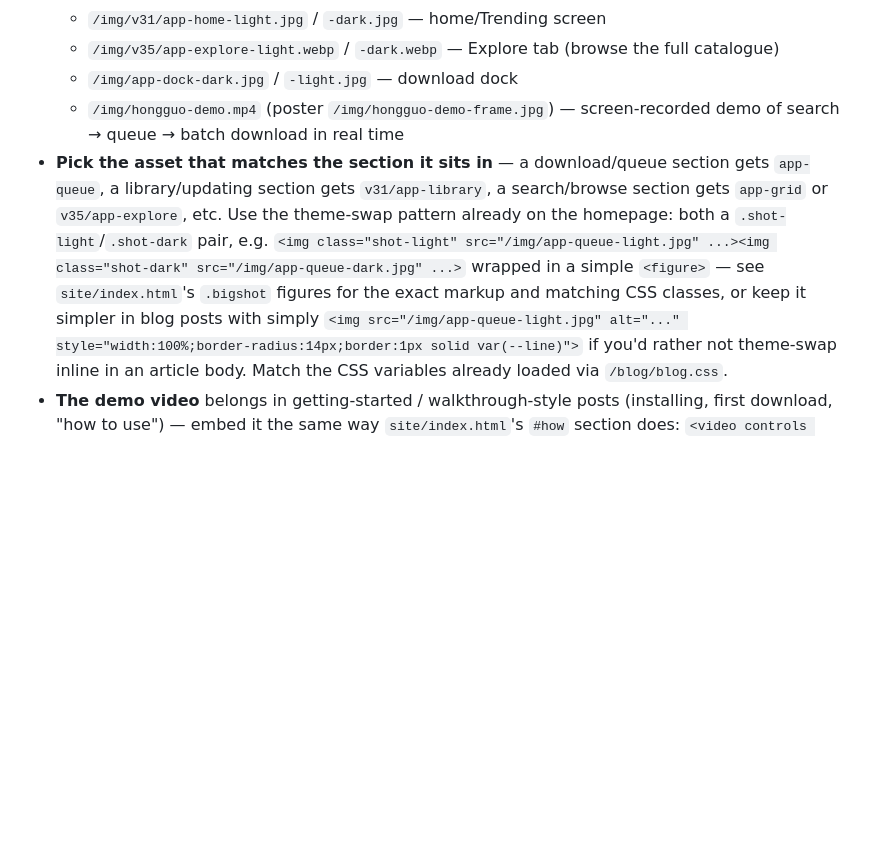
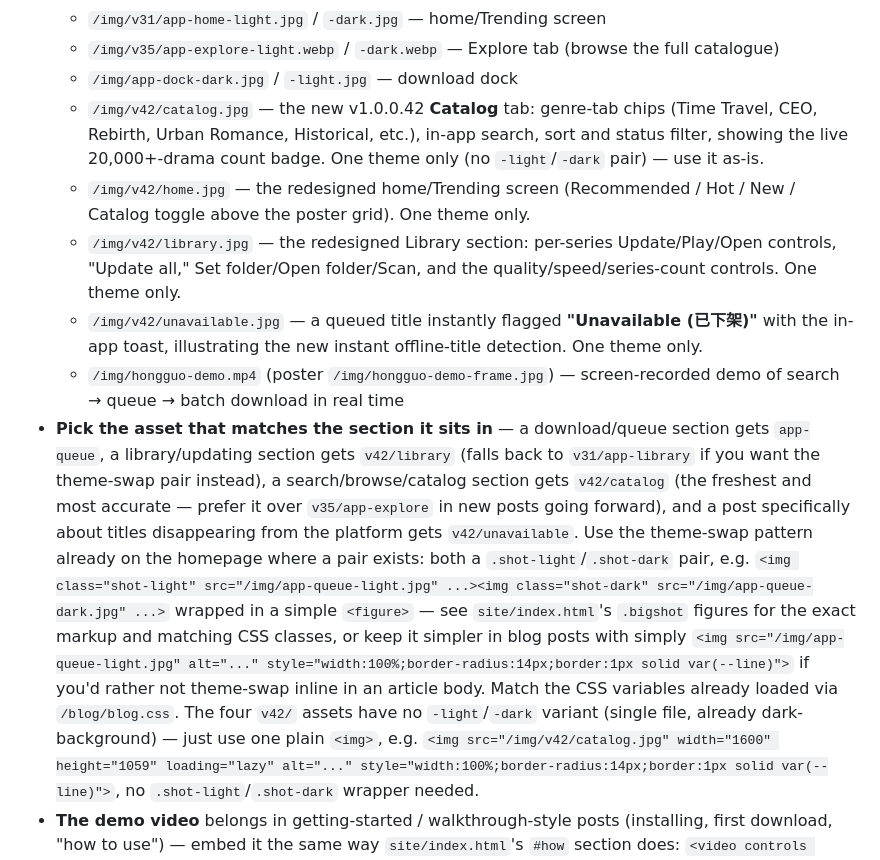
Before and after one commit to M4St3r0/hongguo-website, a Markdown page: CONTENT_PIPELINE.md, the part around one of its changes. GitHub-like rendering; blank space fills up the shorter version.

```diff
--- a/CONTENT_PIPELINE.md
+++ b/CONTENT_PIPELINE.md
@@ -124,18 +150,34 @@ they're about a specific drama, not the app UI, so don't force a screenshot into
   - `/img/v31/app-home-light.jpg` / `-dark.jpg` — home/Trending screen
   - `/img/v35/app-explore-light.webp` / `-dark.webp` — Explore tab (browse the full catalogue)
   - `/img/app-dock-dark.jpg` / `-light.jpg` — download dock
+  - `/img/v42/catalog.jpg` — the new v1.0.0.42 **Catalog** tab: genre-tab chips (Time Travel, CEO,
+    Rebirth, Urban Romance, Historical, etc.), in-app search, sort and status filter, showing the
+    live 20,000+-drama count badge. One theme only (no `-light`/`-dark` pair) — use it as-is.
+  - `/img/v42/home.jpg` — the redesigned home/Trending screen (Recommended / Hot / New / Catalog
+    toggle above the poster grid). One theme only.
+  - `/img/v42/library.jpg` — the redesigned Library section: per-series Update/Play/Open controls,
+    "Update all," Set folder/Open folder/Scan, and the quality/speed/series-count controls. One
+    theme only.
+  - `/img/v42/unavailable.jpg` — a queued title instantly flagged **"Unavailable (已下架)"** with
+    the in-app toast, illustrating the new instant offline-title detection. One theme only.
   - `/img/hongguo-demo.mp4` (poster `/img/hongguo-demo-frame.jpg`) — screen-recorded demo of
     search → queue → batch download in real time
 - **Pick the asset that matches the section it sits in** — a download/queue section gets
-  `app-queue`, a library/updating section gets `v31/app-library`, a search/browse section gets
-  `app-grid` or `v35/app-explore`, etc. Use the theme-swap pattern already on the homepage: both a
+  `app-queue`, a library/updating section gets `v42/library` (falls back to `v31/app-library` if
+  you want the theme-swap pair instead), a search/browse/catalog section gets `v42/catalog` (the
+  freshest and most accurate — prefer it over `v35/app-explore` in new posts going forward), and a
+  post specifically about titles disappearing from the platform gets `v42/unavailable`. Use the
+  theme-swap pattern already on the homepage where a pair exists: both a
   `.shot-light`/`.shot-dark` pair, e.g.
   `<img class="shot-light" src="/img/app-queue-light.jpg" ...><img class="shot-dark" src="/img/app-queue-dark.jpg" ...>`
   wrapped in a simple `<figure>` — see `site/index.html`'s `.bigshot` figures for the exact markup
   and matching CSS classes, or keep it simpler in blog posts with simply
   `<img src="/img/app-queue-light.jpg" alt="..." style="width:100%;border-radius:14px;border:1px solid var(--line)">`
   if you'd rather not theme-swap inline in an article body.
-  Match the CSS variables already loaded via `/blog/blog.css`.
+  Match the CSS variables already loaded via `/blog/blog.css`. The four `v42/` assets have no
+  `-light`/`-dark` variant (single file, already dark-background) — just use one plain `<img>`, e.g.
+  `<img src="/img/v42/catalog.jpg" width="1600" height="1059" loading="lazy" alt="..." style="width:100%;border-radius:14px;border:1px solid var(--line)">`,
+  no `.shot-light`/`.shot-dark` wrapper needed.
 - **The demo video** belongs in getting-started / walkthrough-style posts (installing, first
   download, "how to use") — embed it the same way `site/index.html`'s `#how` section does:
   `<video controls playsinline preload="metadata" poster="/img/hongguo-demo-frame.jpg"><source src="/img/hongguo-demo.mp4" type="video/mp4"></video>`.
```
Also changed, not shown: other parts of CONTENT_PIPELINE.md (+26 -0 lines).
